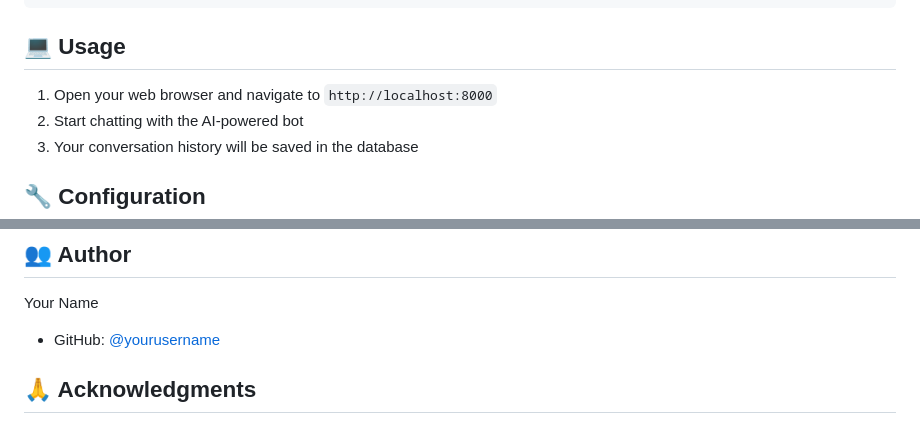
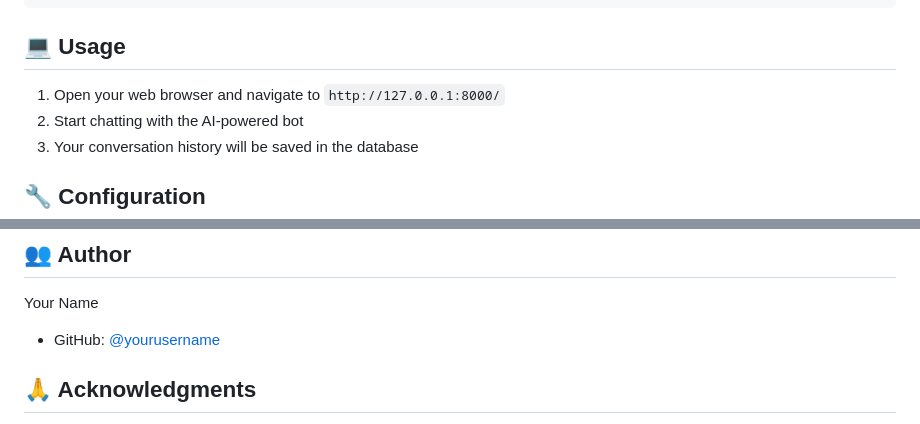
Before and after one commit to amirghadimi80/django-gemini-chatbot, a Markdown page: README.md, 2 parts joined by grey strips. Drawn GitHub-style.

```diff
--- a/README.md
+++ b/README.md
@@ -67,7 +67,7 @@ python manage.py runserver
 
 ## 💻 Usage
 
-1. Open your web browser and navigate to `http://localhost:8000`
+1. Open your web browser and navigate to `http://127.0.0.1:8000/`
 2. Start chatting with the AI-powered bot
 3. Your conversation history will be saved in the database
 
@@ -110,7 +110,7 @@ This project is licensed under the MIT License - see the LICENSE file for detail
 ## 👥 Author
 
 Your Name
-- GitHub: [@yourusername](https://github.com/yourusername)
+- GitHub: [@yourusername]((https://github.com/amirghadimi80/))
 
 ## 🙏 Acknowledgments
 
```
